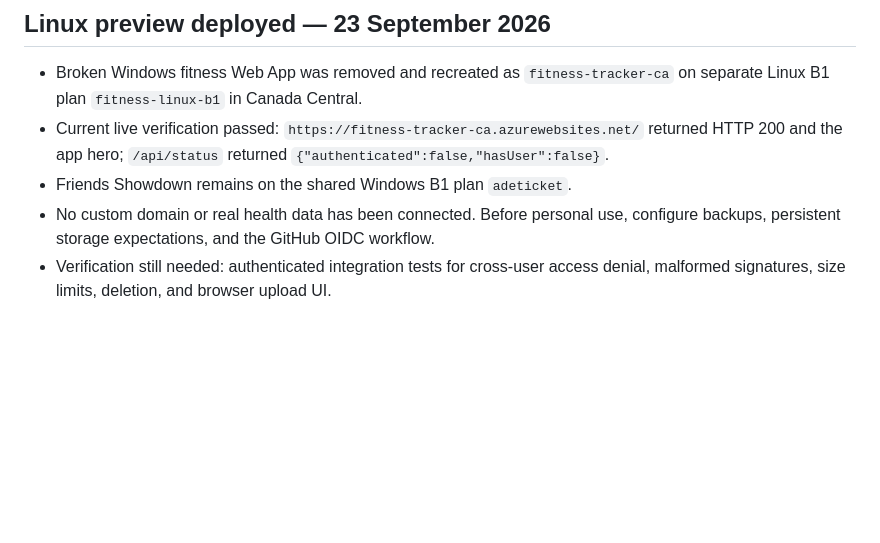
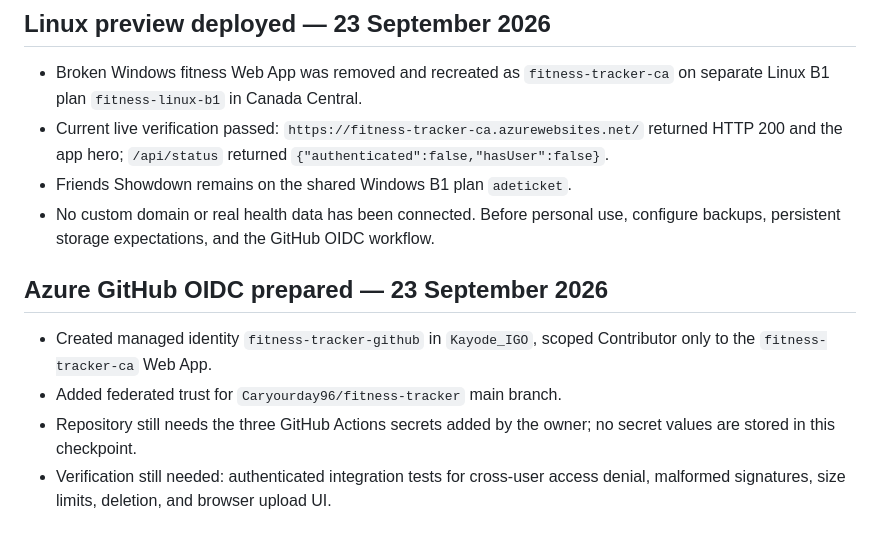
Before and after one commit to Caryourday96/fitness-tracker, a Markdown page: CODEX_PROGRESS.md, the part around the change. Drawn GitHub-style; blank space fills up the shorter version.

Commit message:
Record Azure GitHub OIDC setup

```diff
--- a/CODEX_PROGRESS.md
+++ b/CODEX_PROGRESS.md
@@ -61,4 +61,10 @@ Add CSRF protection and login rate limiting, then add integration tests proving
 - Current live verification passed: `https://fitness-tracker-ca.azurewebsites.net/` returned HTTP 200 and the app hero; `/api/status` returned `{"authenticated":false,"hasUser":false}`.
 - Friends Showdown remains on the shared Windows B1 plan `adeticket`.
 - No custom domain or real health data has been connected. Before personal use, configure backups, persistent storage expectations, and the GitHub OIDC workflow.
+
+## Azure GitHub OIDC prepared — 23 September 2026
+
+- Created managed identity `fitness-tracker-github` in `Kayode_IGO`, scoped Contributor only to the `fitness-tracker-ca` Web App.
+- Added federated trust for `Caryourday96/fitness-tracker` main branch.
+- Repository still needs the three GitHub Actions secrets added by the owner; no secret values are stored in this checkpoint.
 - Verification still needed: authenticated integration tests for cross-user access denial, malformed signatures, size limits, deletion, and browser upload UI.
```
